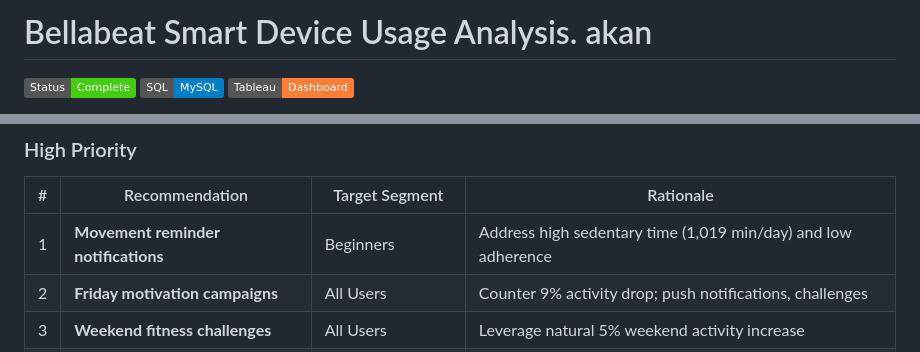
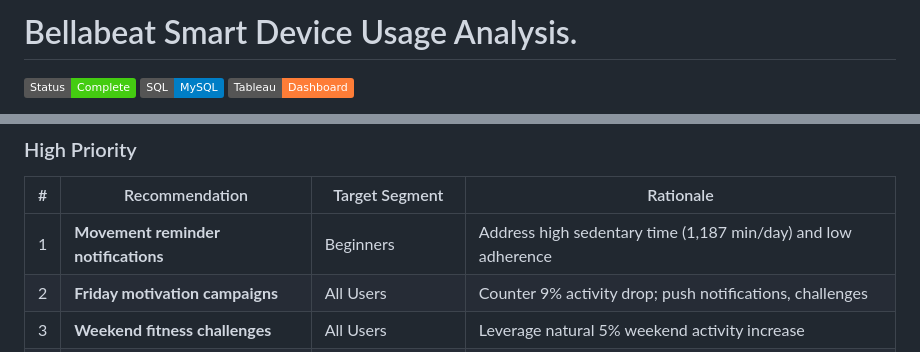
Before and after one commit to Proxy-kid/capstone-project, a Markdown page: README.md, 2 parts joined by grey strips. GitHub-like rendering; badges without logos.

```diff
--- a/README.md
+++ b/README.md
@@ -1,4 +1,4 @@
-# Bellabeat Smart Device Usage Analysis. akan
+# Bellabeat Smart Device Usage Analysis.
 
 ![Project Status](https://img.shields.io/badge/Status-Complete-success)
 ![SQL](https://img.shields.io/badge/SQL-MySQL-blue)
@@ -152,7 +152,7 @@ Users were classified into three behavioral segments based on daily steps:
 
 | # | Recommendation | Target Segment | Rationale |
 |---|----------------|----------------|-----------|
-| 1 | **Movement reminder notifications** | Beginners | Address high sedentary time (1,019 min/day) and low adherence |
+| 1 | **Movement reminder notifications** | Beginners | Address high sedentary time (1,187 min/day) and low adherence |
 | 2 | **Friday motivation campaigns** | All Users | Counter 9% activity drop; push notifications, challenges |
 | 3 | **Weekend fitness challenges** | All Users | Leverage natural 5% weekend activity increase |
 | 4 | **Streak & reward systems** | Beginners & Casual | Gamification to increase device adherence and progression |
```
Also changed, not shown: other parts of README.md (+15 -15 lines).
